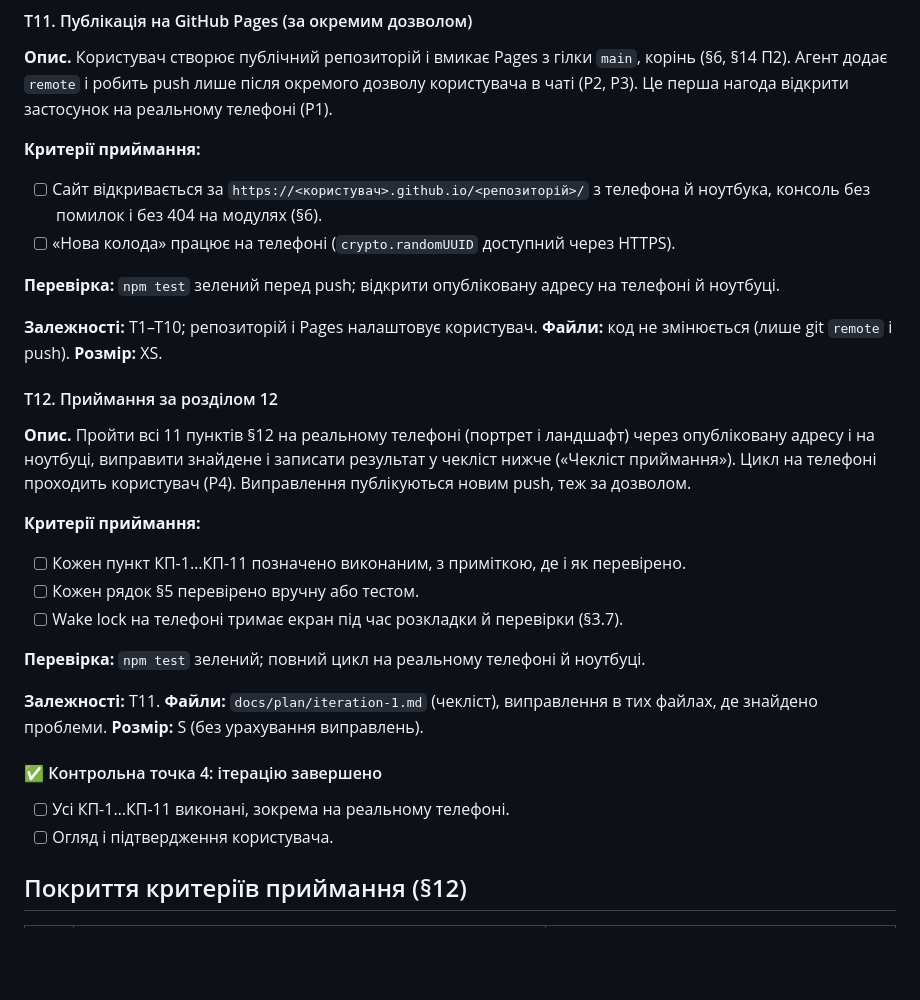
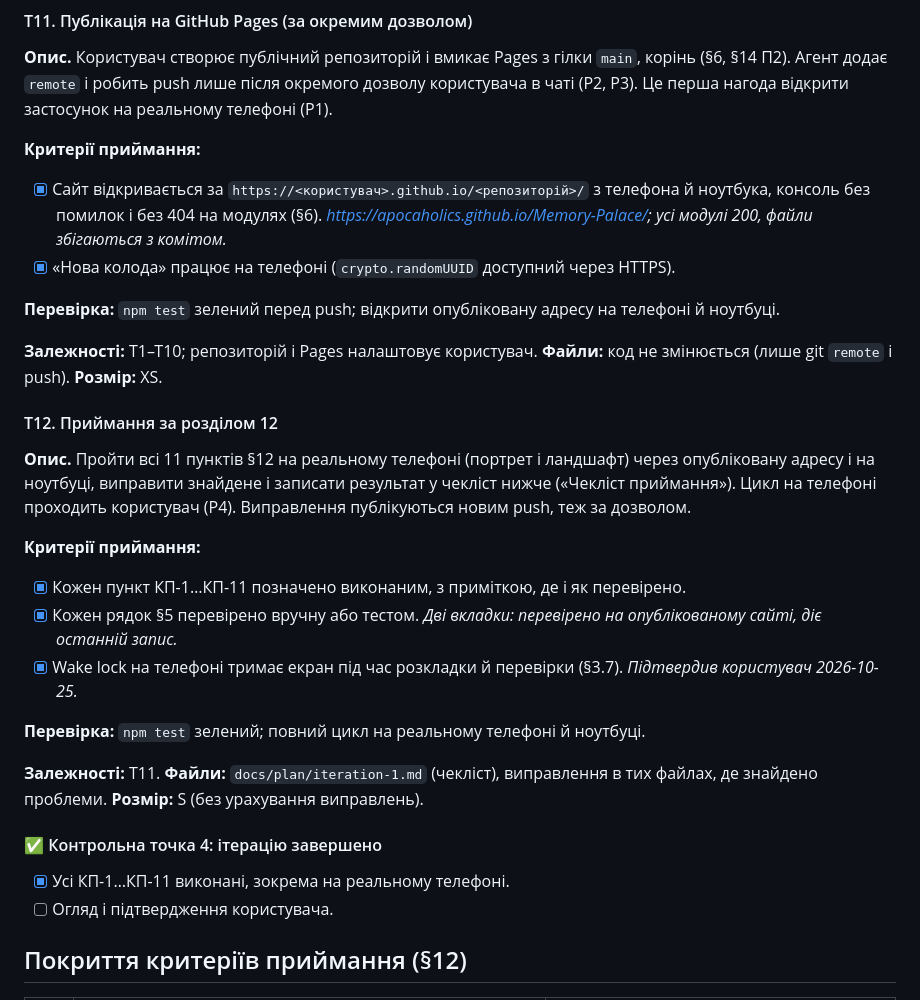
Before and after one commit to Apocaholics/Memory-Palace, a Markdown page: docs/plan/iteration-1.md, the part around one of its changes. GitHub-like rendering; blank space fills up the shorter version.

```diff
--- a/docs/plan/iteration-1.md
+++ b/docs/plan/iteration-1.md
@@ -243,8 +243,8 @@ index.html + styles.css + ui.js + main.js (каркас, «Старт»)
 **Опис.** Користувач створює публічний репозиторій і вмикає Pages з гілки `main`, корінь (§6, §14 П2). Агент додає `remote` і робить push лише після окремого дозволу користувача в чаті (Р2, Р3). Це перша нагода відкрити застосунок на реальному телефоні (Р1).
 
 **Критерії приймання:**
-- [ ] Сайт відкривається за `https://<користувач>.github.io/<репозиторій>/` з телефона й ноутбука, консоль без помилок і без 404 на модулях (§6).
-- [ ] «Нова колода» працює на телефоні (`crypto.randomUUID` доступний через HTTPS).
+- [x] Сайт відкривається за `https://<користувач>.github.io/<репозиторій>/` з телефона й ноутбука, консоль без помилок і без 404 на модулях (§6). _https://apocaholics.github.io/Memory-Palace/; усі модулі 200, файли збігаються з комітом._
+- [x] «Нова колода» працює на телефоні (`crypto.randomUUID` доступний через HTTPS).
 
 **Перевірка:** `npm test` зелений перед push; відкрити опубліковану адресу на телефоні й ноутбуці.
 
@@ -257,9 +257,9 @@ index.html + styles.css + ui.js + main.js (каркас, «Старт»)
 **Опис.** Пройти всі 11 пунктів §12 на реальному телефоні (портрет і ландшафт) через опубліковану адресу і на ноутбуці, виправити знайдене і записати результат у чекліст нижче («Чекліст приймання»). Цикл на телефоні проходить користувач (Р4). Виправлення публікуються новим push, теж за дозволом.
 
 **Критерії приймання:**
-- [ ] Кожен пункт КП-1…КП-11 позначено виконаним, з приміткою, де і як перевірено.
-- [ ] Кожен рядок §5 перевірено вручну або тестом.
-- [ ] Wake lock на телефоні тримає екран під час розкладки й перевірки (§3.7).
+- [x] Кожен пункт КП-1…КП-11 позначено виконаним, з приміткою, де і як перевірено.
+- [x] Кожен рядок §5 перевірено вручну або тестом. _Дві вкладки: перевірено на опублікованому сайті, діє останній запис._
+- [x] Wake lock на телефоні тримає екран під час розкладки й перевірки (§3.7). _Підтвердив користувач 2026-10-25._
 
 **Перевірка:** `npm test` зелений; повний цикл на реальному телефоні й ноутбуці.
 
@@ -268,7 +268,7 @@ index.html + styles.css + ui.js + main.js (каркас, «Старт»)
 **Розмір:** S (без урахування виправлень).
 
 #### ✅ Контрольна точка 4: ітерацію завершено
-- [ ] Усі КП-1…КП-11 виконані, зокрема на реальному телефоні.
+- [x] Усі КП-1…КП-11 виконані, зокрема на реальному телефоні.
 - [ ] Огляд і підтвердження користувача.
 
 ## Покриття критеріїв приймання (§12)
```
Also changed, not shown: other parts of docs/plan/iteration-1.md (+13 -11 lines).
